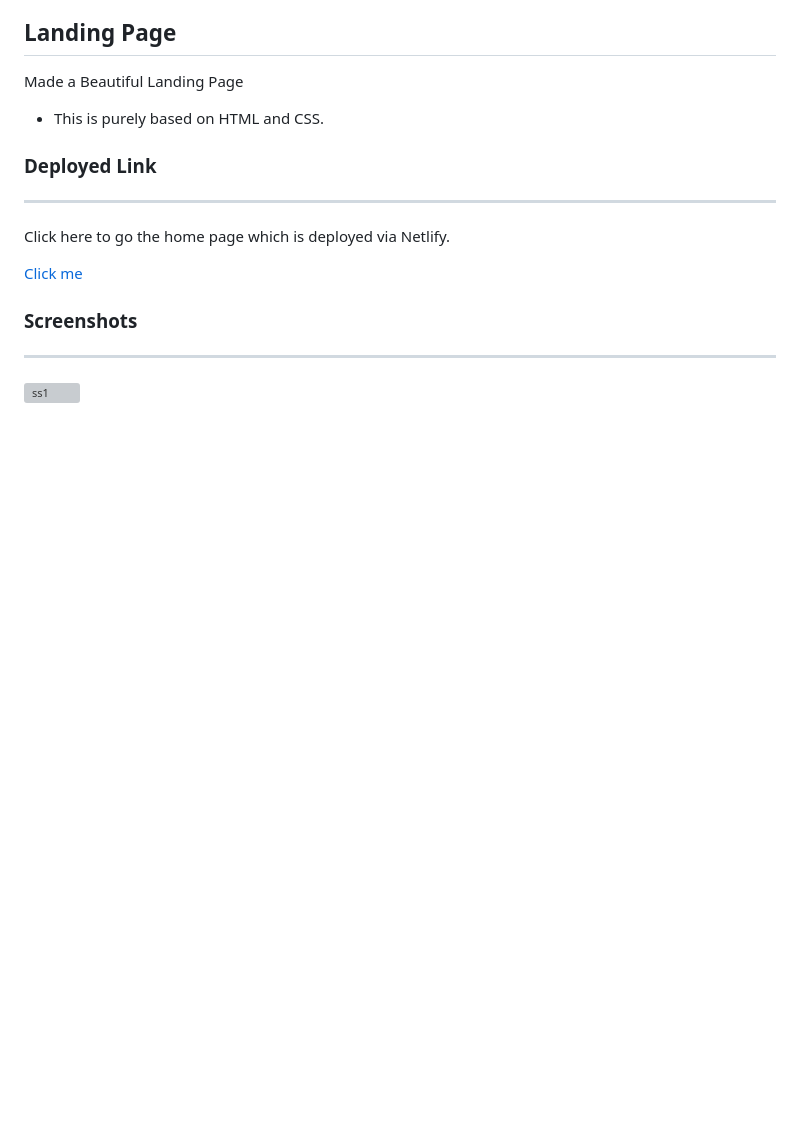
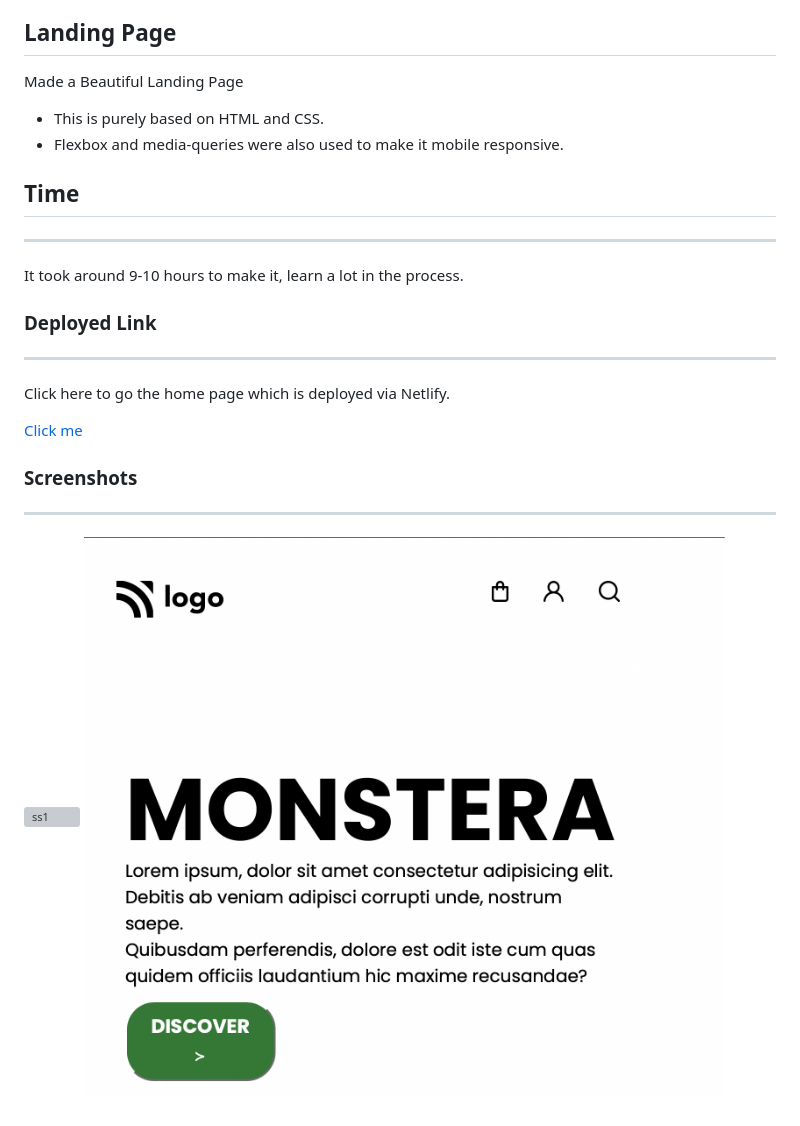
Before and after one commit to manthangupta26/Landing_6, a Markdown page: readme.md, the part around the change printed below. Drawn GitHub-style; pictures changed too: photos/Screenshot 2022-08-26 at 2.52.53 PM.png (added); blank space fills up the shorter version; grey boxes are pictures that could not be loaded.

```diff
--- a/readme.md
+++ b/readme.md
@@ -3,6 +3,11 @@
 ## Landing Page
 Made a Beautiful Landing Page
 - This is purely based on HTML and CSS.
+- Flexbox and media-queries were also used to make it mobile responsive.
+
+## Time
+___
+It took around 9-10 hours to make it, learn a lot in the process.
 
 ### Deployed Link
 ___
@@ -14,3 +19,4 @@ Click here to go the home page which is deployed via Netlify.
 ___
 
 ![ss1](./photos/Screenshot%202022-08-05%20at%201.17.08%20AM.png)
+![ss2](./photos/Screenshot%202022-08-26%20at%202.52.53%20PM.png)
```
Also changed, not shown: other parts of readme.md (+1 -1 lines), 2 other files.
